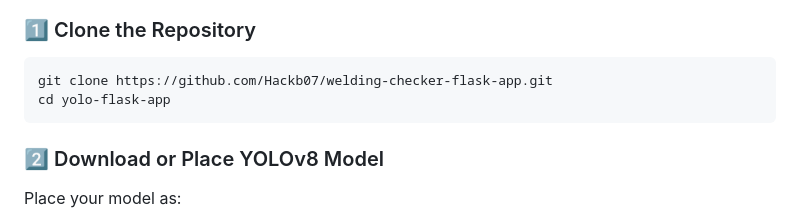
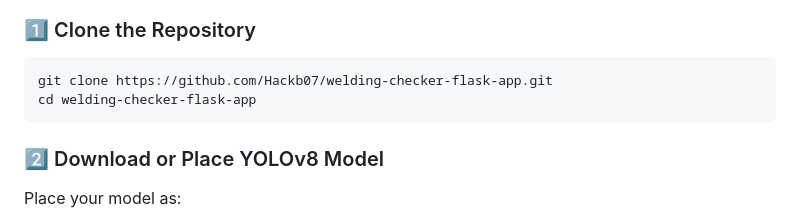
Before and after one commit to Hackb07/welding-checker-flask-app, a Markdown page: Readme.md, the part around the change. Rendered like a GitHub page.

````diff
--- a/Readme.md
+++ b/Readme.md
@@ -50,7 +50,7 @@ pip install -r requirements.txt
 
 ```bash
 git clone https://github.com/Hackb07/welding-checker-flask-app.git
-cd yolo-flask-app
+cd welding-checker-flask-app
 ```
 
 ### 2️⃣ Download or Place YOLOv8 Model
````
